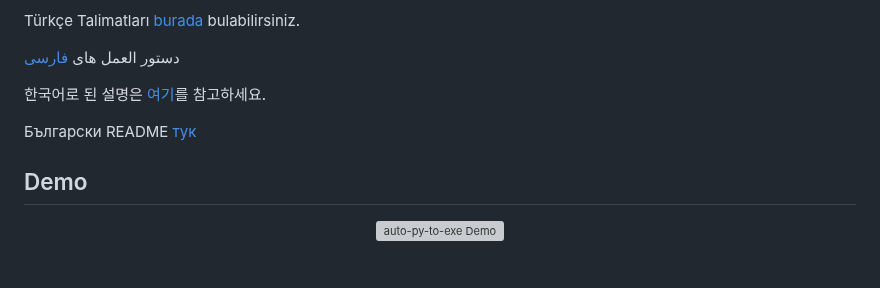
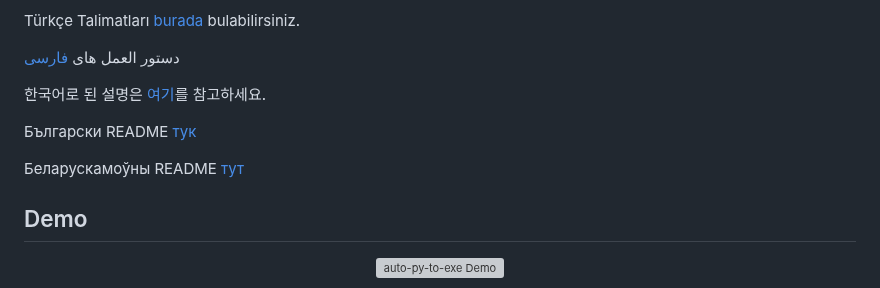
Before and after one commit to brentvollebregt/auto-py-to-exe, a Markdown page: README.md, the part around the change. GitHub-like rendering; blank space fills up the shorter version; grey boxes are pictures that could not be loaded.

Commit message:
Add line for Belarusian language
Add Belarusian in list of translations

```diff
--- a/README.md
+++ b/README.md
@@ -27,6 +27,8 @@ Türkçe Talimatları [burada](./README-Turkish.md) bulabilirsiniz.
 한국어로 된 설명은 [여기](./README-Korean.md)를 참고하세요.
 
 Български README [тук](README-Bulgarian.md)
+
+Беларускамоўны README [тут](README-Belarusian.md)
 
 ## Demo
 
```
